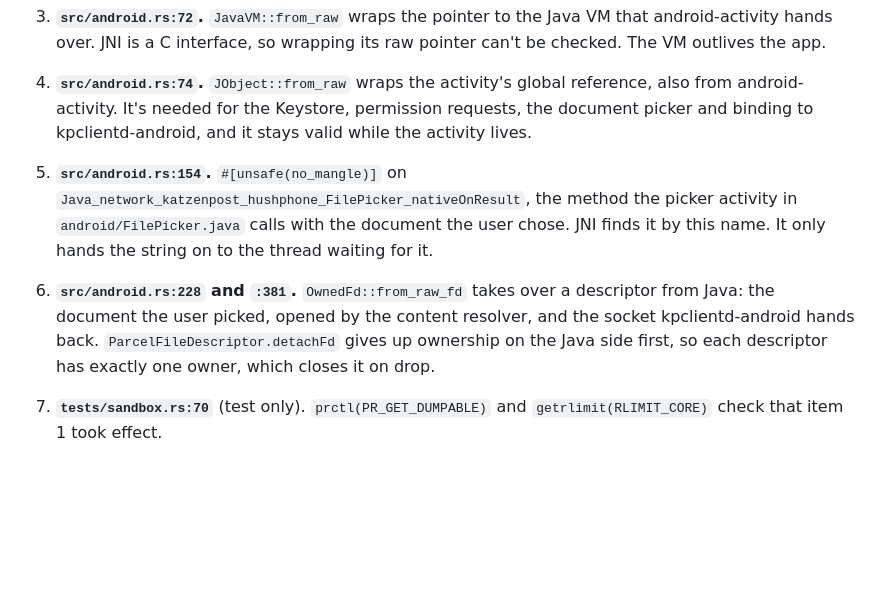
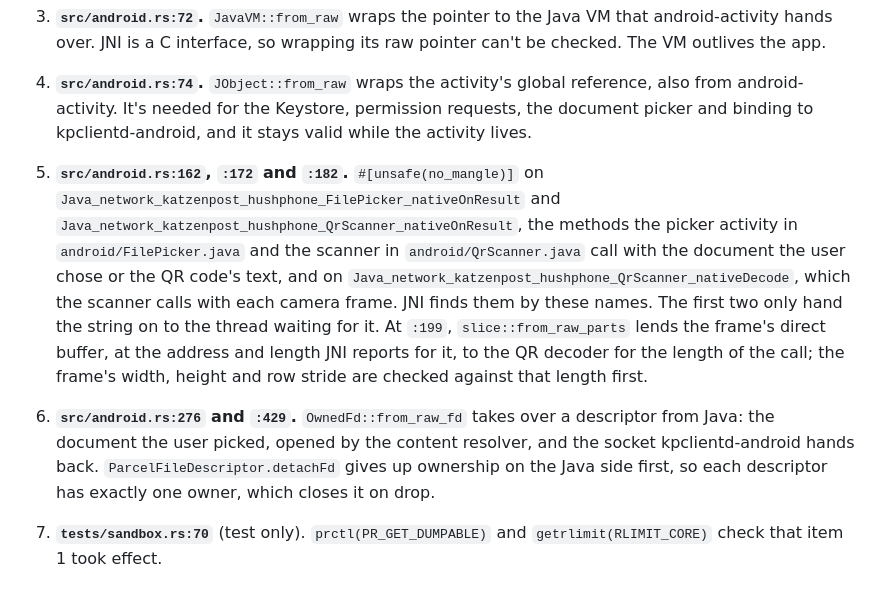
Before and after one commit to katzenpost/hushphone, a Markdown page: docs/SECURITY.md, the part around the change. Rendered like a GitHub page; blank space fills up the shorter version.

```diff
--- a/docs/SECURITY.md
+++ b/docs/SECURITY.md
@@ -105,8 +105,8 @@ Safe Rust can't make system calls, cross the Java boundary, or manage memory pag
 2. **`src/android.rs:26`.** `#[unsafe(no_mangle)]` on `android_main`, so that android-activity finds the entry point by its symbol name. The attribute is unsafe because an exported name could clash with another symbol, and this one is unique to the app.
 3. **`src/android.rs:72`.** `JavaVM::from_raw` wraps the pointer to the Java VM that android-activity hands over. JNI is a C interface, so wrapping its raw pointer can't be checked. The VM outlives the app.
 4. **`src/android.rs:74`.** `JObject::from_raw` wraps the activity's global reference, also from android-activity. It's needed for the Keystore, permission requests, the document picker and binding to kpclientd-android, and it stays valid while the activity lives.
-5. **`src/android.rs:154`.** `#[unsafe(no_mangle)]` on `Java_network_katzenpost_hushphone_FilePicker_nativeOnResult`, the method the picker activity in `android/FilePicker.java` calls with the document the user chose. JNI finds it by this name. It only hands the string on to the thread waiting for it.
-6. **`src/android.rs:228` and `:381`.** `OwnedFd::from_raw_fd` takes over a descriptor from Java: the document the user picked, opened by the content resolver, and the socket kpclientd-android hands back. `ParcelFileDescriptor.detachFd` gives up ownership on the Java side first, so each descriptor has exactly one owner, which closes it on drop.
+5. **`src/android.rs:162`, `:172` and `:182`.** `#[unsafe(no_mangle)]` on `Java_network_katzenpost_hushphone_FilePicker_nativeOnResult` and `Java_network_katzenpost_hushphone_QrScanner_nativeOnResult`, the methods the picker activity in `android/FilePicker.java` and the scanner in `android/QrScanner.java` call with the document the user chose or the QR code's text, and on `Java_network_katzenpost_hushphone_QrScanner_nativeDecode`, which the scanner calls with each camera frame. JNI finds them by these names. The first two only hand the string on to the thread waiting for it. At `:199`, `slice::from_raw_parts` lends the frame's direct buffer, at the address and length JNI reports for it, to the QR decoder for the length of the call; the frame's width, height and row stride are checked against that length first.
+6. **`src/android.rs:276` and `:429`.** `OwnedFd::from_raw_fd` takes over a descriptor from Java: the document the user picked, opened by the content resolver, and the socket kpclientd-android hands back. `ParcelFileDescriptor.detachFd` gives up ownership on the Java side first, so each descriptor has exactly one owner, which closes it on drop.
 7. **`tests/sandbox.rs:70`** (test only). `prctl(PR_GET_DUMPABLE)` and `getrlimit(RLIMIT_CORE)` check that item 1 took effect.
 
 ### pigeonhole_protocols: `Secret` (`rust/src/secret/mod.rs`)
```
Also changed, not shown: README.md (+1 -1 lines), docs/vouchers.md (+7 -2 lines), docs/vouchers/invite-dialog.png, docs/vouchers/scan-android.png (added), 13 other files.
